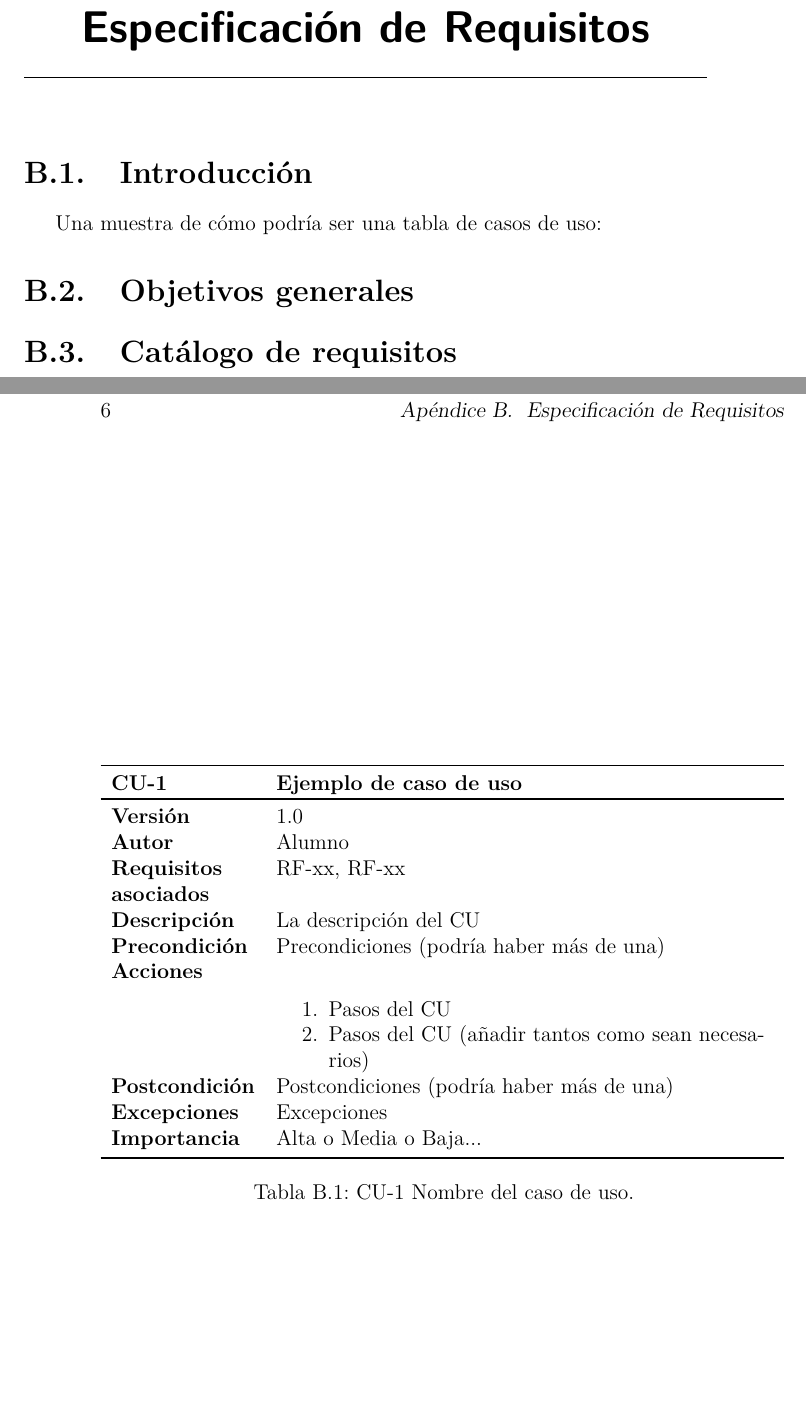
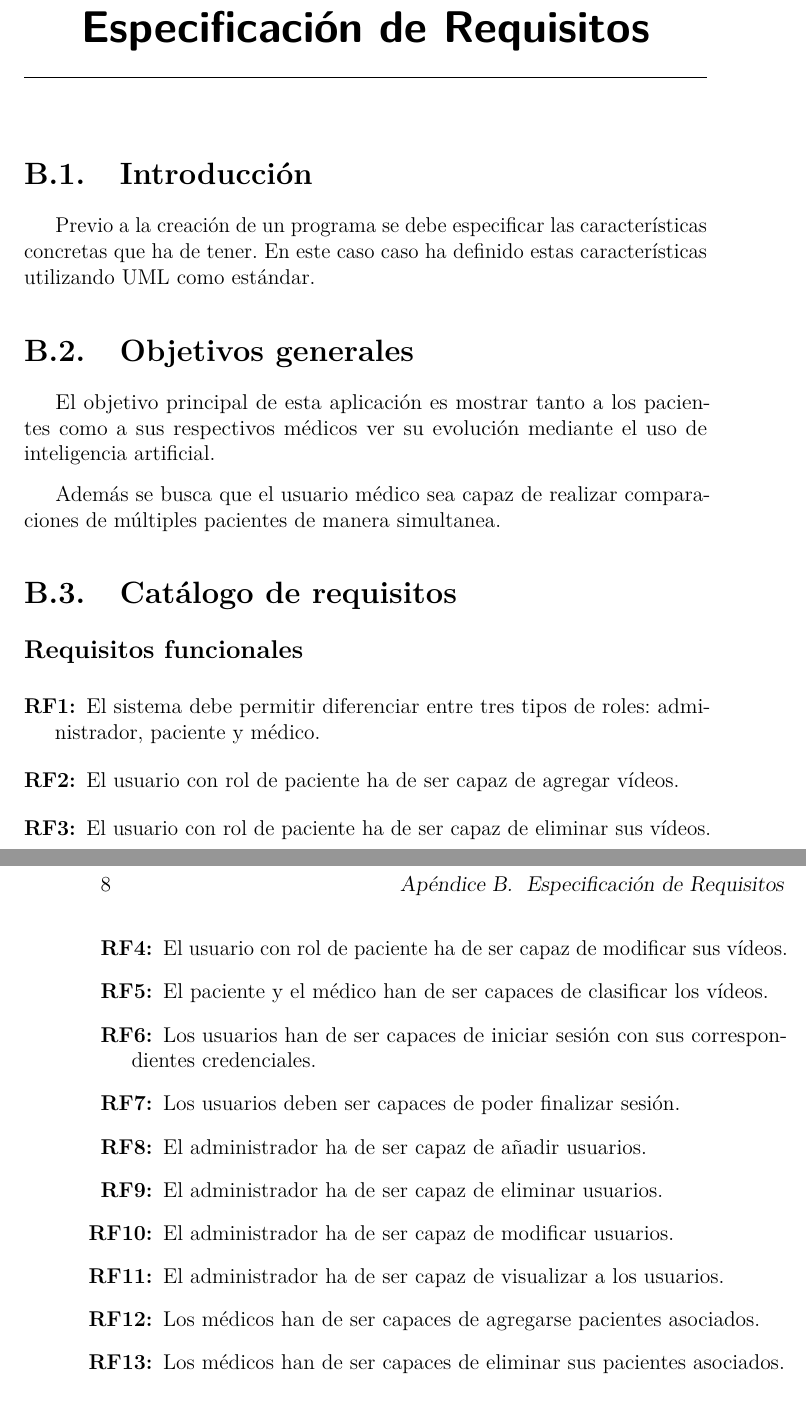
Before and after one commit to JornezMM/PDAIvolution, a LaTeX book (doc/anexos.tex, which reads doc/tex/B_Requisitos.tex): two parts of pages 11 and 12 of 21 before the commit and two parts of pages 13 and 14 of 23 after it, joined at a grey line, cut so that both start at the same text, the shorter picture padded with empty space. Compiled offline with pdfLaTeX.

Commit message:
Added functional requirements

```diff
--- a/doc/anexos.tex
+++ b/doc/anexos.tex
@@ -8,6 +8,7 @@
 \usepackage{lmodern} % scalable font
 \usepackage{microtype}
 \usepackage{placeins}
+\usepackage{enumitem}
 
 \RequirePackage{booktabs}
 \RequirePackage[table]{xcolor}
--- a/doc/tex/B_Requisitos.tex
+++ b/doc/tex/B_Requisitos.tex
@@ -1,38 +1,34 @@
 \apendice{Especificación de Requisitos}
 
 \section{Introducción}
+Previo a la creación de un programa se debe especificar las características concretas que ha de tener.
+En este caso caso ha definido estas características utilizando UML como estándar.
 
-Una muestra de cómo podría ser una tabla de casos de uso:
 
-% Caso de Uso 1 -> Consultar Experimentos.
-\begin{table}[p]
-	\centering
-	\begin{tabularx}{\linewidth}{ p{0.21\columnwidth} p{0.71\columnwidth} }
-		\toprule
-		\textbf{CU-1}    & \textbf{Ejemplo de caso de uso}\\
-		\toprule
-		\textbf{Versión}              & 1.0    \\
-		\textbf{Autor}                & Alumno \\
-		\textbf{Requisitos asociados} & RF-xx, RF-xx \\
-		\textbf{Descripción}          & La descripción del CU \\
-		\textbf{Precondición}         & Precondiciones (podría haber más de una) \\
-		\textbf{Acciones}             &
-		\begin{enumerate}
-			\def\labelenumi{\arabic{enumi}.}
-			\tightlist
-			\item Pasos del CU
-			\item Pasos del CU (añadir tantos como sean necesarios)
-		\end{enumerate}\\
-		\textbf{Postcondición}        & Postcondiciones (podría haber más de una) \\
-		\textbf{Excepciones}          & Excepciones \\
-		\textbf{Importancia}          & Alta o Media o Baja... \\
-		\bottomrule
-	\end{tabularx}
-	\caption{CU-1 Nombre del caso de uso.}
-\end{table}
 
 \section{Objetivos generales}
+El objetivo principal de esta aplicación es mostrar tanto a los pacientes como a sus respectivos médicos ver su evolución mediante el uso de inteligencia artificial.
+
+Además se busca que el usuario médico sea capaz de realizar comparaciones de múltiples pacientes de manera simultanea.
 
 \section{Catálogo de requisitos}
+\subsection{Requisitos funcionales}
+\begin{enumerate}[label=\textbf{RF\arabic*:}, left=0pt, itemindent=1.5em]
+
+\item El sistema debe permitir diferenciar entre tres tipos de roles: administrador, paciente y médico.
+\item El usuario con rol de paciente ha de ser capaz de agregar vídeos.
+\item El usuario con rol de paciente ha de ser capaz de eliminar sus vídeos.
+\item El usuario con rol de paciente ha de ser capaz de modificar sus vídeos.
+\item El paciente y el médico han de ser capaces de clasificar los vídeos.
+\item Los usuarios han de ser capaces de iniciar sesión con sus correspondientes credenciales.
+\item Los usuarios deben ser capaces de poder finalizar sesión.
+\item El administrador ha de ser capaz de añadir usuarios.
+\item El administrador ha de ser capaz de eliminar usuarios.
+\item El administrador ha de ser capaz de modificar usuarios.
+\item El administrador ha de ser capaz de visualizar a los usuarios.
+\item Los médicos han de ser capaces de agregarse pacientes asociados.
+\item Los médicos han de ser capaces de eliminar sus pacientes asociados.
+
+\end{enumerate}
 
 \section{Especificación de requisitos}
```
Also changed, not shown: doc/tex/A_Plan_proyecto.tex (+46 -0 lines), doc/anexos.pdf.
